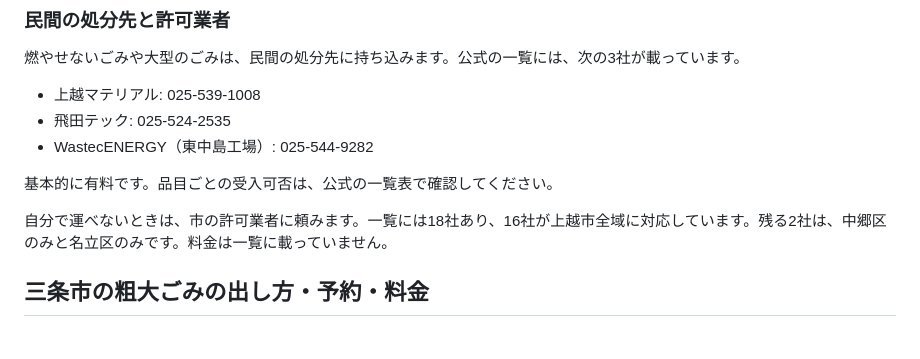
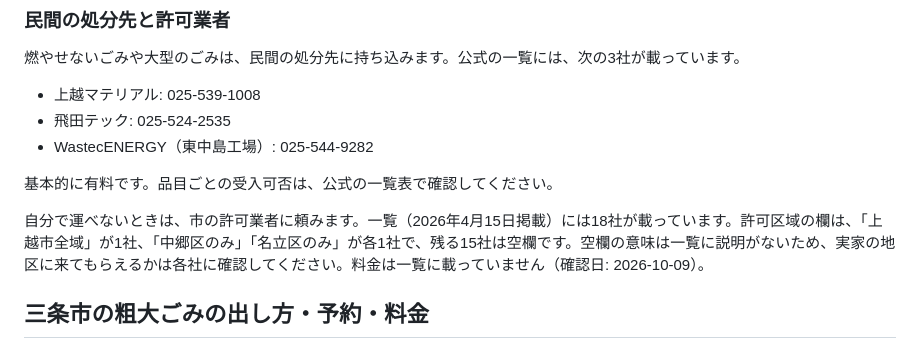
Before and after one commit to kbrysk/niigata-jikkajimai, a Markdown page: content/guides/joetsu-sanjo-sodaigomi.md, the part around the change. GitHub-like rendering.

Commit message:
上越市の許可業者の区域の記載を訂正（全域と明記は1社、区限定2社、空欄15社。市の一覧を2026-10-09に確認）
Co-Authored-By: Claude Opus 5.5 <noreply@anthropic.com>

```diff
--- a/content/guides/joetsu-sanjo-sodaigomi.md
+++ b/content/guides/joetsu-sanjo-sodaigomi.md
@@ -75,7 +75,7 @@ updated: 2026-10-02
 
 基本的に有料です。品目ごとの受入可否は、公式の一覧表で確認してください。
 
-自分で運べないときは、市の許可業者に頼みます。一覧には18社あり、16社が上越市全域に対応しています。残る2社は、中郷区のみと名立区のみです。料金は一覧に載っていません。
+自分で運べないときは、市の許可業者に頼みます。一覧（2026年4月15日掲載）には18社が載っています。許可区域の欄は、「上越市全域」が1社、「中郷区のみ」「名立区のみ」が各1社で、残る15社は空欄です。空欄の意味は一覧に説明がないため、実家の地区に来てもらえるかは各社に確認してください。料金は一覧に載っていません（確認日: 2026-10-09）。
 
 ## 三条市の粗大ごみの出し方・予約・料金
 
```
